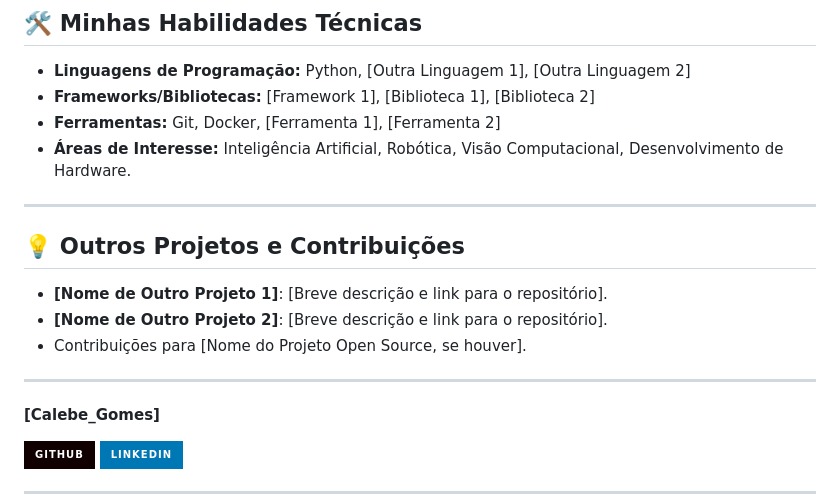
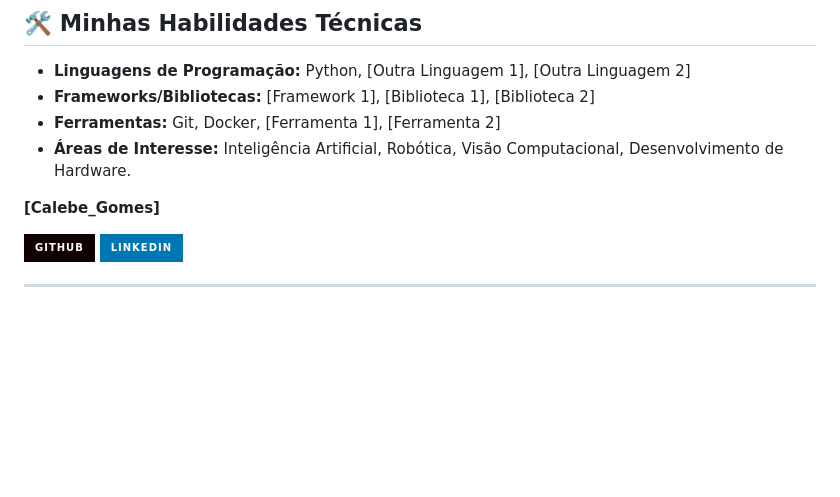
Before and after one commit to CalebeGomes740/MaoRobotica-Joken_Campus-Party, a Markdown page: README.md, the part around the change. Rendered like a GitHub page; badges without logos; blank space fills up the shorter version.

```diff
--- a/README.md
+++ b/README.md
@@ -45,15 +45,6 @@ Você pode encontrar o repositório completo e mais detalhes sobre este projeto
 * **Ferramentas:** Git, Docker, [Ferramenta 1], [Ferramenta 2]
 * **Áreas de Interesse:** Inteligência Artificial, Robótica, Visão Computacional, Desenvolvimento de Hardware.
 
----
-
-## 💡 Outros Projetos e Contribuições
-
-* **[Nome de Outro Projeto 1]**: [Breve descrição e link para o repositório].
-* **[Nome de Outro Projeto 2]**: [Breve descrição e link para o repositório].
-* Contribuições para [Nome do Projeto Open Source, se houver].
-
----
 
 **[Calebe_Gomes]**
 
```
